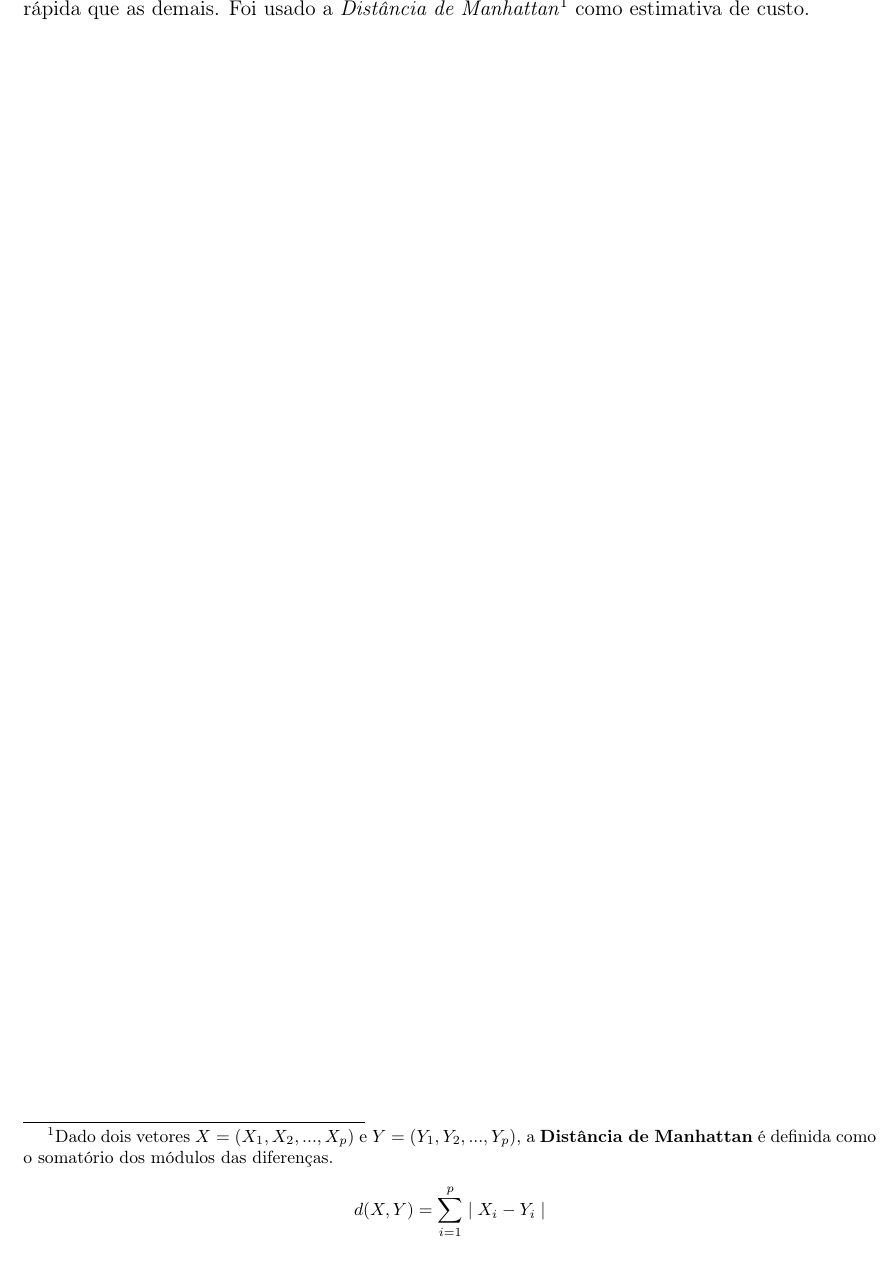
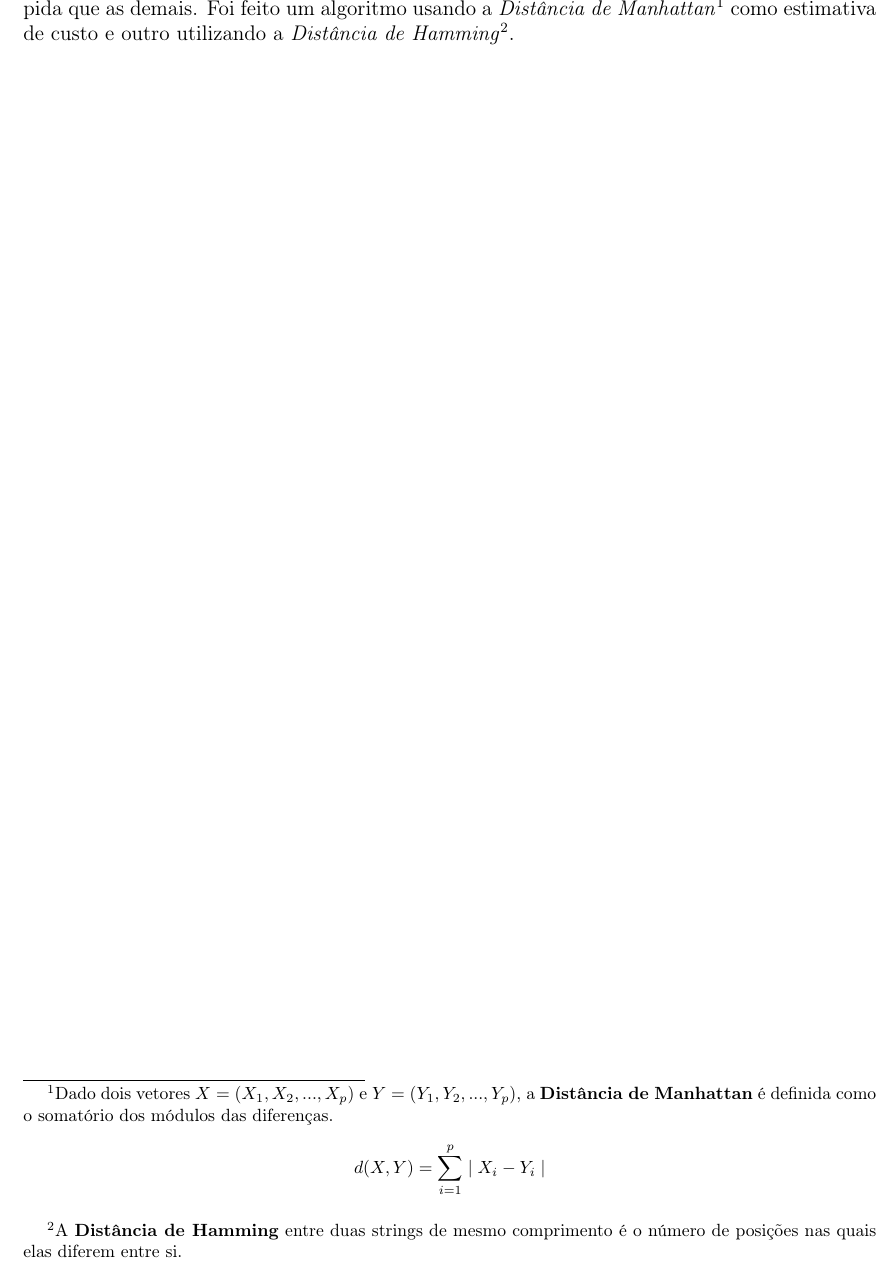
Before and after one commit to ShadowNig/IAprolog, a LaTeX document (relatório do trabalho prático.tex): part of page 2 of 2, cut so that both start at the same text. Compiled offline with pdfLaTeX.

Commit message:
Add files via upload

```diff
--- a/relatório do trabalho prático.tex
+++ b/relatório do trabalho prático.tex
@@ -33,6 +33,6 @@ Inicialmente, foi feito um algoritmo utilizando \textbf{busca em profundidade}.
 Em seguida, foi construido um algoritmo usando \textbf{busca em largura}. Esse método de busca se mostrou mais eficaz que o anterior, com caminhos mais diretos até o resultado. Entretanto, em alguns casos de teste, o consumo de memória foi excessivo devido a sua necessidade de expandir os caminhos antes de prosseguir.
 \\
 
-A \textbf{busca ótima (busca A*)} teve o melhor resultado. Além de eficiente se mostrou mais rápida que as demais. Foi usado a \textit{Distância de Manhattan}\footnote{Dado dois vetores $X=(X_1,X_2,...,X_p)$ e $Y=(Y_1,Y_2,...,Y_p)$, a \textbf{Distância de Manhattan} é definida como o somatório dos módulos das diferenças. $$d(X,Y)= \sum_{i=1}^{p} \mid X_i - Y_i \mid$$} como estimativa de custo.
+A \textbf{busca ótima (busca A*)} teve o melhor resultado. Além de eficiente se mostrou mais rápida que as demais. Foi feito um algoritmo usando a \textit{Distância de Manhattan}\footnote{Dado dois vetores $X=(X_1,X_2,...,X_p)$ e $Y=(Y_1,Y_2,...,Y_p)$, a \textbf{Distância de Manhattan} é definida como o somatório dos módulos das diferenças. $$d(X,Y)= \sum_{i=1}^{p} \mid X_i - Y_i \mid$$} como estimativa de custo e outro utilizando a \textit{Distância de Hamming}\footnote{A \textbf{Distância de Hamming} entre duas strings de mesmo comprimento é o número de posições nas quais elas diferem entre si.}.
 
 \end{document}
```
Also changed, not shown: relatório do trabalho prático.pdf.
